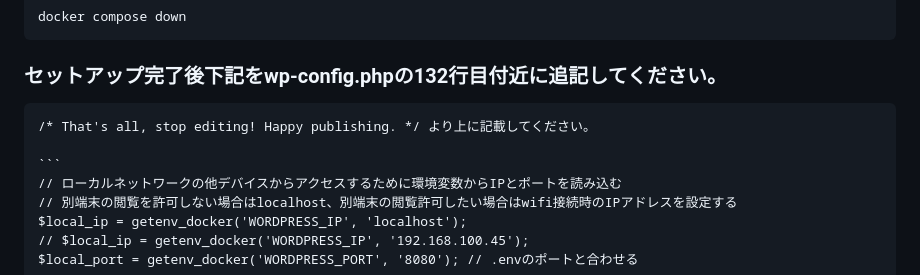
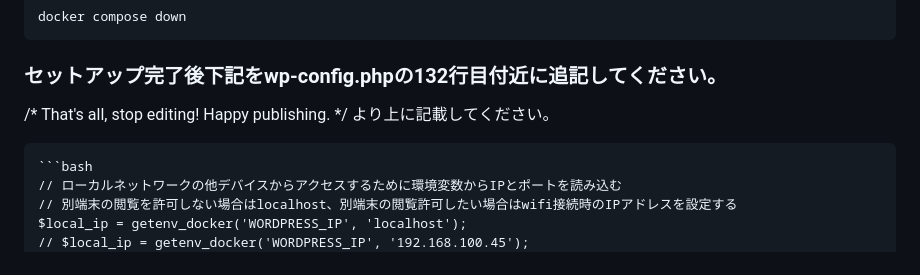
Before and after one commit to rd-iwasaki/dc-docker-wp, a Markdown page: README.md, the part around the change. GitHub-like rendering.

````diff
--- a/README.md
+++ b/README.md
@@ -80,9 +80,9 @@ docker compose down
 
 ### セットアップ完了後下記をwp-config.phpの132行目付近に追記してください。
 
-    /* That's all, stop editing! Happy publishing. */ より上に記載してください。
+/* That's all, stop editing! Happy publishing. */ より上に記載してください。
 
-    ```
+    ```bash
     // ローカルネットワークの他デバイスからアクセスするために環境変数からIPとポートを読み込む
     // 別端末の閲覧を許可しない場合はlocalhost、別端末の閲覧許可したい場合はwifi接続時のIPアドレスを設定する
     $local_ip = getenv_docker('WORDPRESS_IP', 'localhost');
````
